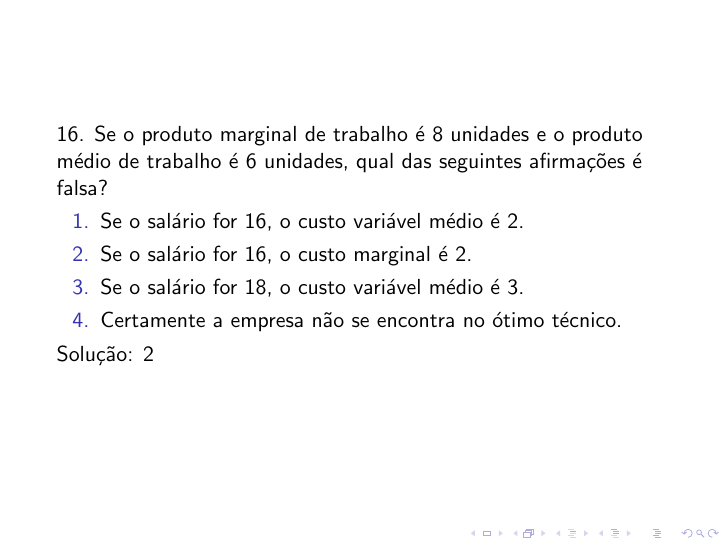
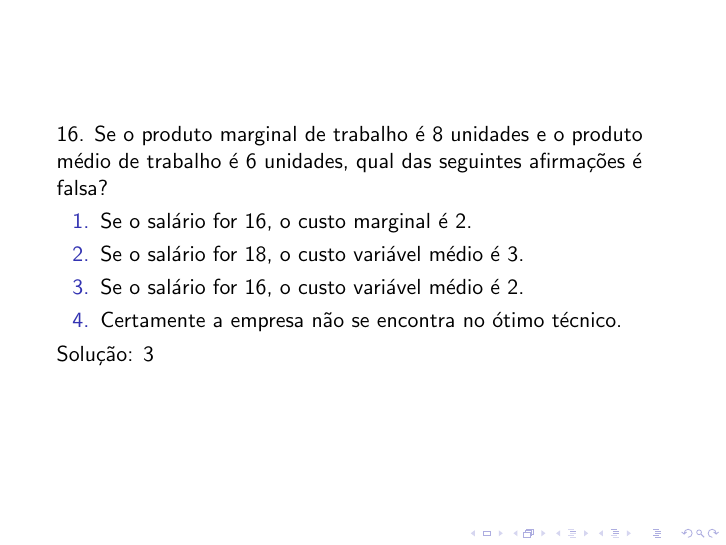
Before and after one commit to pfagandini/iscal_microeconomia, LaTeX slides (Pratica 3/main.tex): page 33 of 41. Compiled offline with pdfLaTeX.

Commit message:
fiz question 16

```diff
--- a/Pratica 3/main.tex
+++ b/Pratica 3/main.tex
@@ -178,12 +178,12 @@
 \frame{
 16. Se o produto marginal de trabalho é 8 unidades e o produto médio de trabalho é 6 unidades, qual das seguintes afirmações é falsa?
 \begin{enumerate}
-    \item Se o sal\'ario for 16, o custo vari\'avel m\'edio \'e 2.
     \item Se o sal\'ario for 16, o custo marginal \'e 2.
     \item Se o sal\'ario for 18, o custo vari\'avel m\'edio \'e 3.
+    \item Se o sal\'ario for 16, o custo vari\'avel m\'edio \'e 2. % Escolha certa
     \item Certamente a empresa n\~ao se encontra no \'otimo t\'ecnico.
 \end{enumerate}
-\pause Solu\c c\~ao: 2
+\pause Solu\c c\~ao: 3
 }
 
 \frame{
```
Also changed, not shown: Pratica 3/main.pdf.
